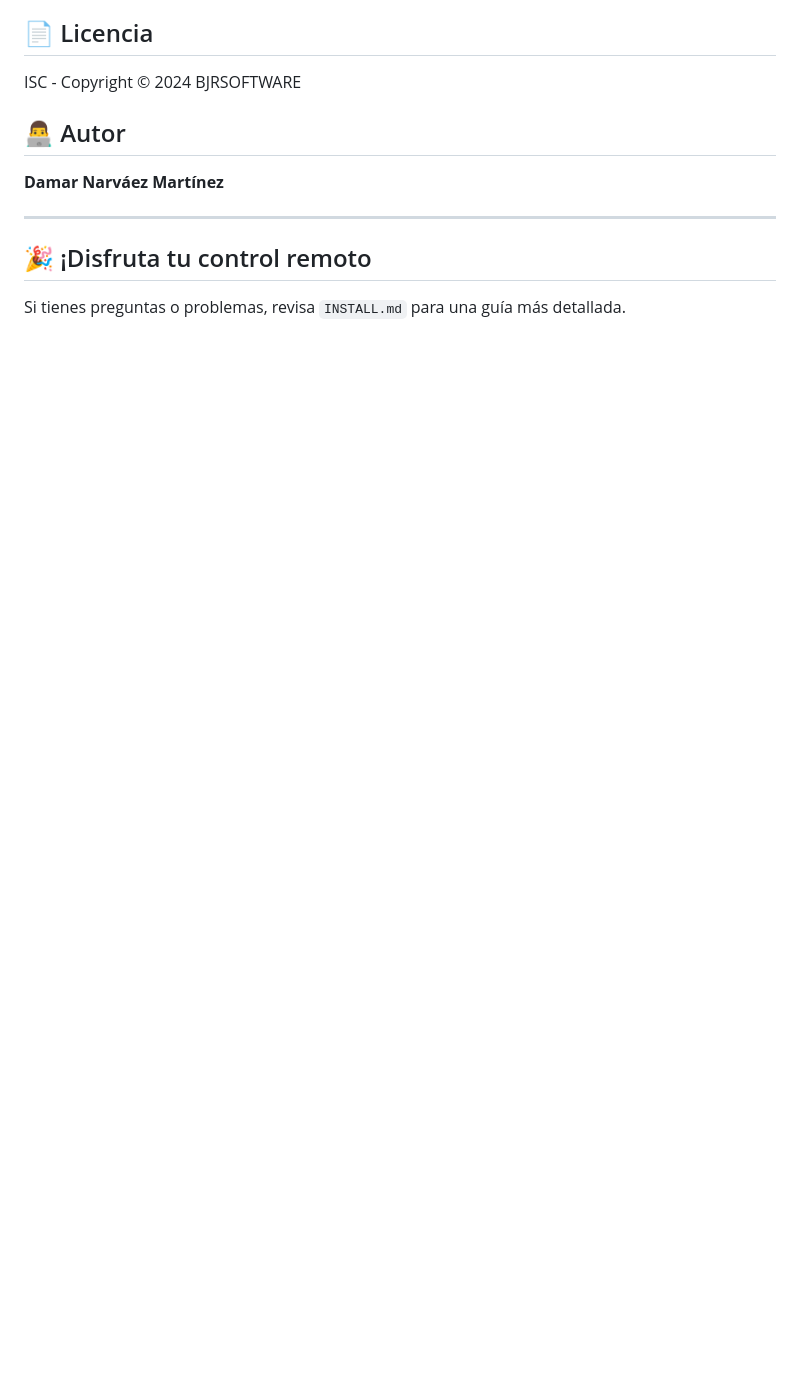
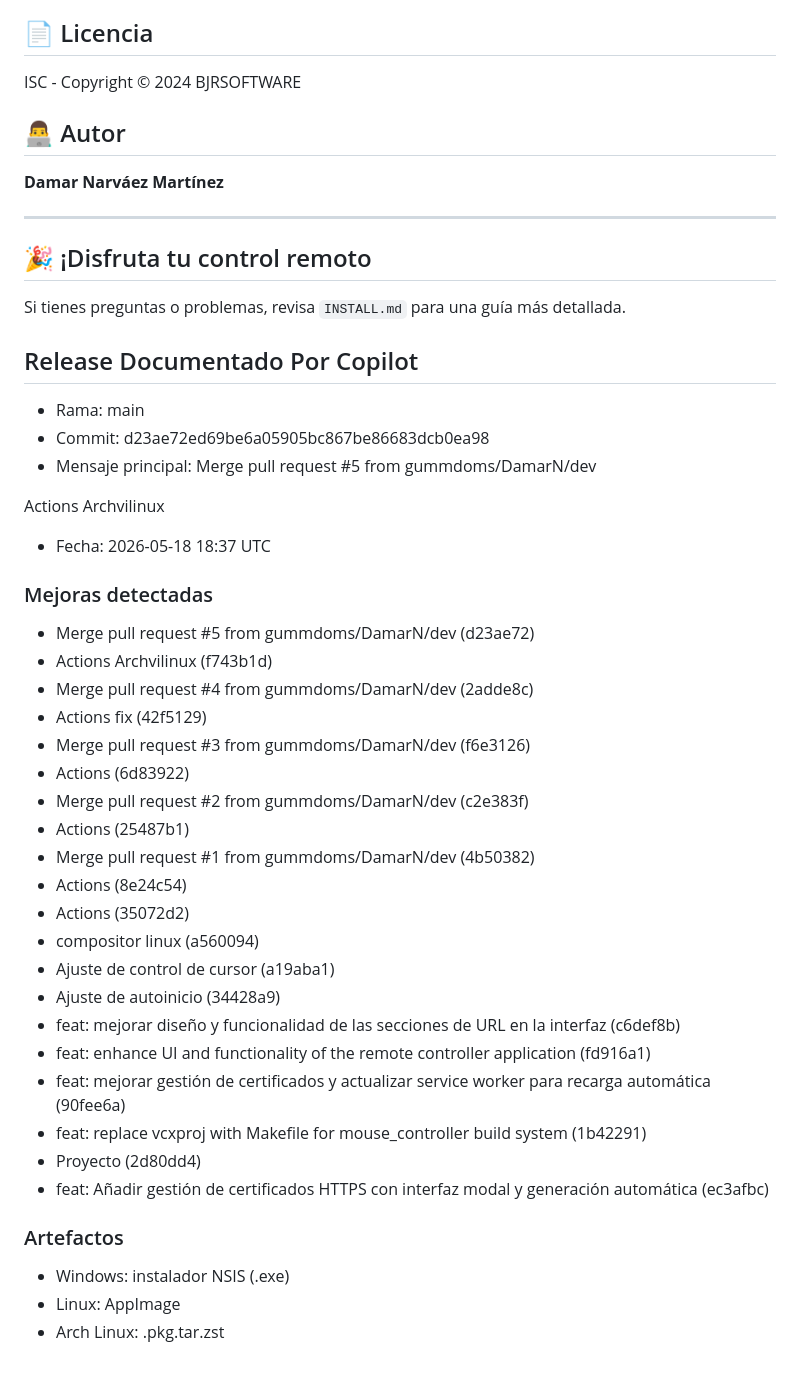
Before and after one commit to gummdoms/remoteController, a Markdown page: README.md, the part around the change. GitHub-like rendering; blank space fills up the shorter version.

Commit message:
docs: actualizar resumen automatico de release [skip ci]

```diff
--- a/README.md
+++ b/README.md
@@ -383,3 +383,41 @@ ISC - Copyright © 2024 BJRSOFTWARE
 ## 🎉 ¡Disfruta tu control remoto
 
 Si tienes preguntas o problemas, revisa `INSTALL.md` para una guía más detallada.
+
+<!-- AUTO-RELEASE-NOTES:START -->
+## Release Documentado Por Copilot
+
+- Rama: main
+- Commit: d23ae72ed69be6a05905bc867be86683dcb0ea98
+- Mensaje principal: Merge pull request #5 from gummdoms/DamarN/dev
+
+Actions Archvilinux
+- Fecha: 2026-05-18 18:37 UTC
+
+### Mejoras detectadas
+- Merge pull request #5 from gummdoms/DamarN/dev (d23ae72)
+- Actions Archvilinux (f743b1d)
+- Merge pull request #4 from gummdoms/DamarN/dev (2adde8c)
+- Actions fix (42f5129)
+- Merge pull request #3 from gummdoms/DamarN/dev (f6e3126)
+- Actions (6d83922)
+- Merge pull request #2 from gummdoms/DamarN/dev (c2e383f)
+- Actions (25487b1)
+- Merge pull request #1 from gummdoms/DamarN/dev (4b50382)
+- Actions (8e24c54)
+- Actions (35072d2)
+- compositor linux (a560094)
+- Ajuste de control de cursor (a19aba1)
+- Ajuste de autoinicio (34428a9)
+- feat: mejorar diseño y funcionalidad de las secciones de URL en la interfaz (c6def8b)
+- feat: enhance UI and functionality of the remote controller application (fd916a1)
+- feat: mejorar gestión de certificados y actualizar service worker para recarga automática (90fee6a)
+- feat: replace vcxproj with Makefile for mouse_controller build system (1b42291)
+- Proyecto (2d80dd4)
+- feat: Añadir gestión de certificados HTTPS con interfaz modal y generación automática (ec3afbc)
+
+### Artefactos
+- Windows: instalador NSIS (.exe)
+- Linux: AppImage
+- Arch Linux: .pkg.tar.zst
+<!-- AUTO-RELEASE-NOTES:END -->
```
